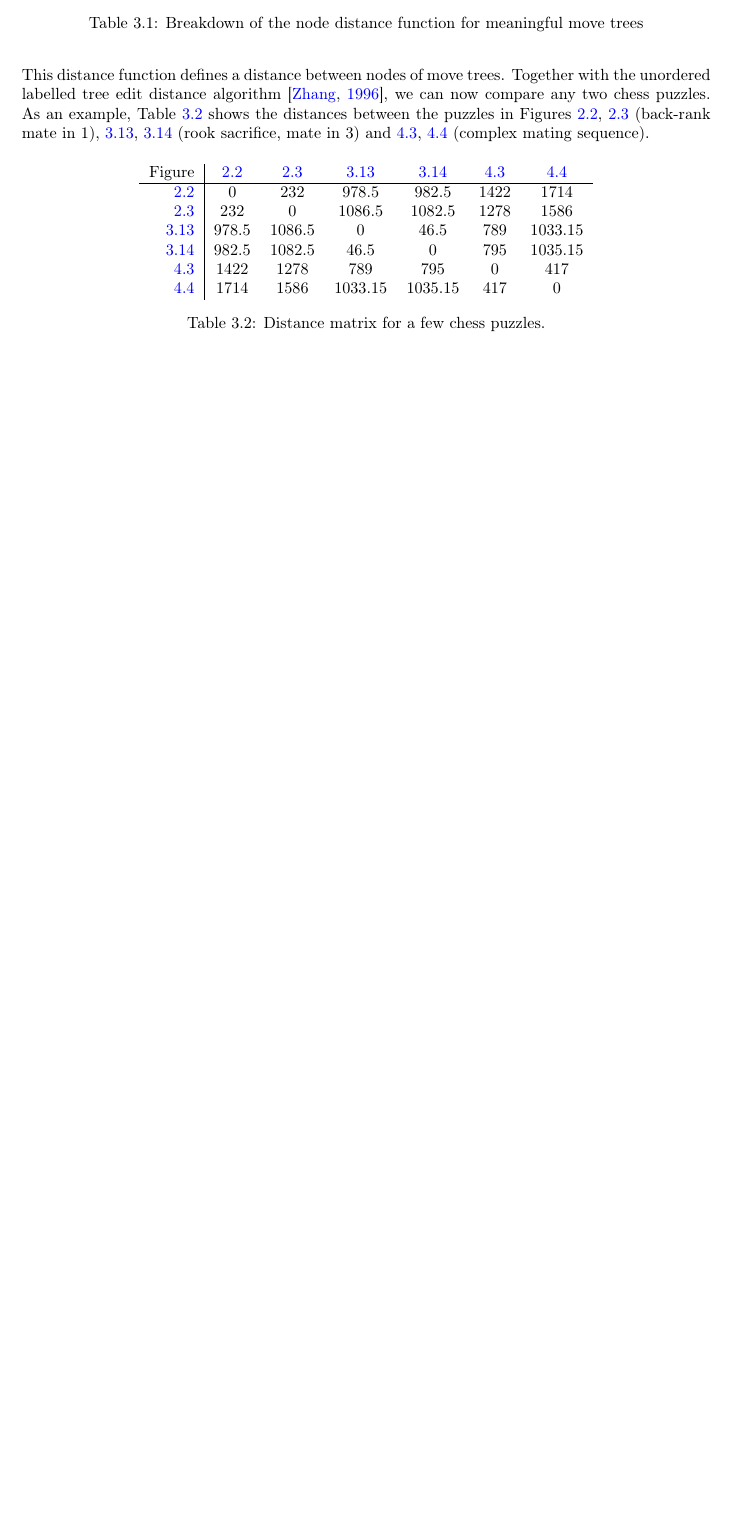
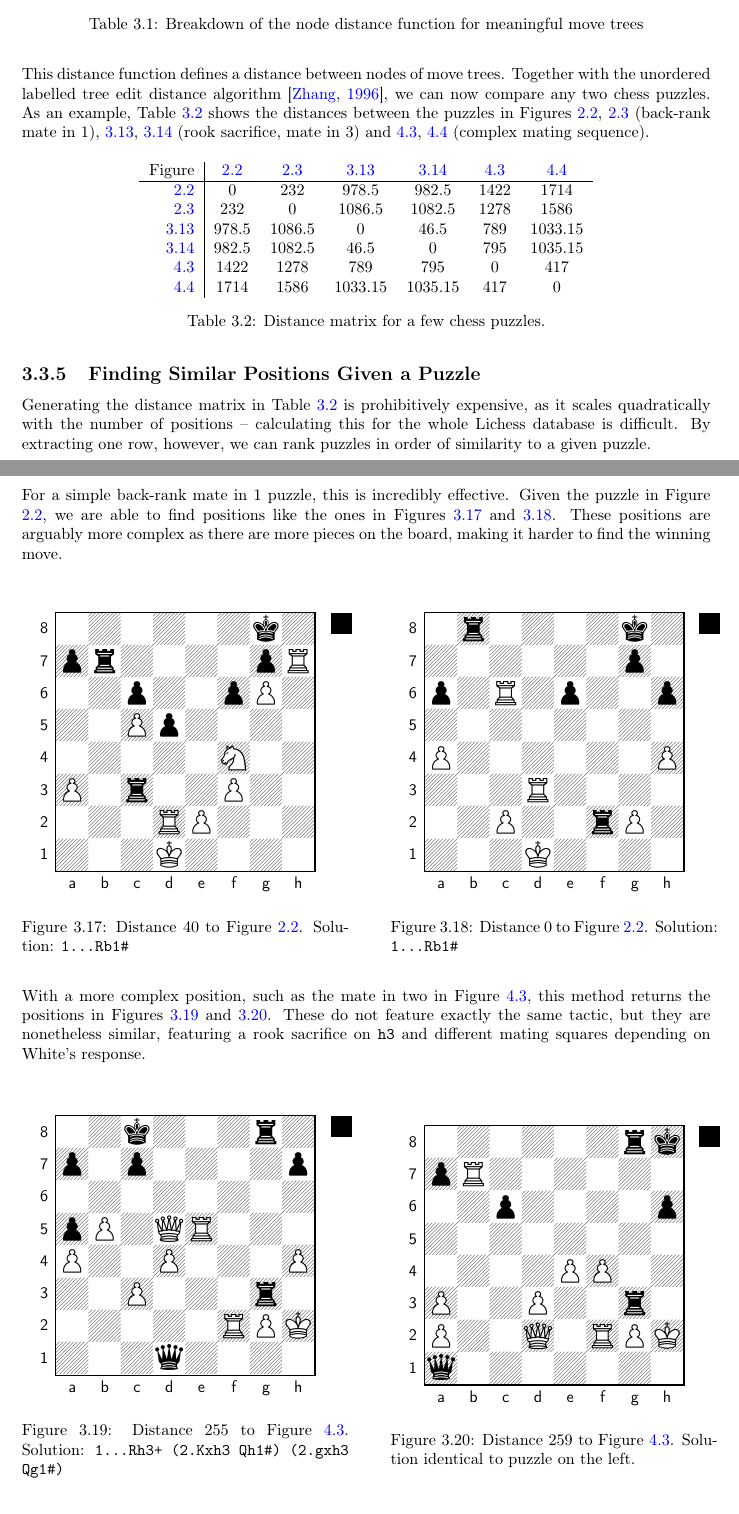
Before and after one commit to mike-sorokin/chess-analysis, a LaTeX thesis (report/main.tex, which reads report/project/project.tex): part of page 24 of 29 before the commit and two parts of pages 24 and 25 of 31 after it, the two joined at a grey line, cut so that both start at the same text, the shorter picture padded with empty space. Compiled offline with pdfLaTeX.

Commit message:
Progress on report

```diff
--- a/report/project/project.tex
+++ b/report/project/project.tex
@@ -441,3 +444,60 @@ we can now compare any two chess puzzles. As an example, Table
   \caption{Distance matrix for a few chess puzzles.}
   \label{distanceComparisons}
 \end{table}
+
+\subsection{Finding Similar Positions Given a Puzzle}
+
+Generating the distance matrix in Table \ref{distanceComparisons} is
+prohibitively expensive, as it scales quadratically with the number of
+positions -- calculating this for the whole Lichess database is difficult. By
+extracting one row, however, we can rank puzzles in order of similarity to a
+given puzzle.
+
+For a simple back-rank mate in 1 puzzle, this is incredibly effective. Given
+the puzzle in Figure \ref{chess1}, we are able to find positions like the ones
+in Figures \ref{m11} and \ref{m22}. These positions are arguably more complex
+as there are more pieces on the board, making it harder to find the winning
+move.
+
+\begin{figure}[H]
+    \begin{minipage}{0.475\textwidth}
+        \centering
+        \chessboard[setfen= 6k1/pr4pR/2p2pP1/2Pp4/5N2/P1r2P2/3RP3/3K4 b - - 1
+        28]
+        \caption{Distance $40$ to Figure \ref{chess1}. Solution:
+        \texttt{1...Rb1\#}}
+        \label{m11}
+    \end{minipage}
+    \hspace{0.05\textwidth}
+    \begin{minipage}{0.475\textwidth}
+        \centering
+        \chessboard[setfen=1r4k1/6p1/p1R1p2p/8/P6P/3R4/2P2rP1/3K4 b - - 0 30]
+        \caption{Distance $0$ to Figure \ref{chess1}. Solution:
+        \texttt{1...Rb1\#}}
+        \label{m22}
+    \end{minipage}
+\end{figure}
+
+With a more complex position, such as the mate in two in Figure \ref{chess5},
+this method returns the positions in Figures \ref{mag1} and \ref{mag2}. These
+do not feature exactly the same tactic, but they are nonetheless similar,
+featuring a rook sacrifice on \texttt{h3} and different mating squares
+depending on White's response.
+
+\begin{figure}[H]
+    \begin{minipage}{0.475\textwidth}
+        \centering
+        \chessboard[setfen=2k3r1/p1p4p/8/pP1QR3/P2P3P/2P3r1/5RPK/3q4 b - - 2 30]
+        \caption{Distance $255$ to Figure \ref{chess5}. Solution:
+        \texttt{1...Rh3+ (2.Kxh3 Qh1\#) (2.gxh3 Qg1\#)}}
+        \label{mag1}
+    \end{minipage}
+    \hspace{0.05\textwidth}
+    \begin{minipage}{0.475\textwidth}
+        \centering
+        \chessboard[setfen=6rk/pR6/2p4p/8/4PP2/P2P2r1/P2Q1RPK/q7 b - - 4 35]
+        \caption{Distance $259$ to Figure \ref{chess5}. Solution identical to
+        puzzle on the left.}
+        \label{mag2}
+    \end{minipage}
+\end{figure}
```
Also changed, not shown: report/bibs/bibliography.bib (+75 -0 lines), report/project/project.tex (22 more changed lines).
